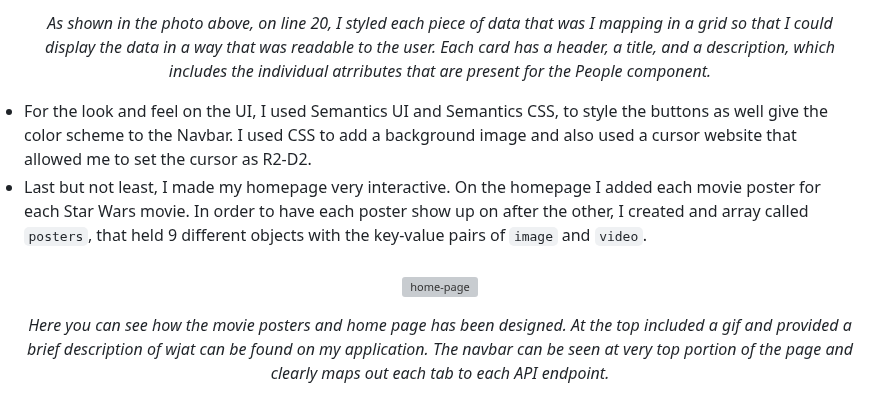
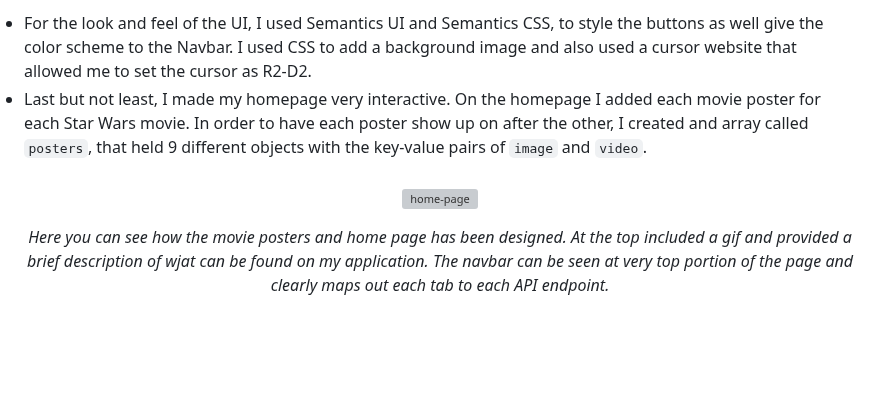
Before and after one commit to krystallopez/KL-portfolio, a Markdown page: Module Projects/JediVerse.md, the part around one of its changes. Rendered like a GitHub page; blank space fills up the shorter version; grey boxes are pictures that could not be loaded.

```diff
--- a/Module Projects/JediVerse.md
+++ b/Module Projects/JediVerse.md
@@ -53,8 +62,5 @@ The JediVerse is frontend web application that I created during the Multiverse F
 
-<p align="center"><i> As shown in the photo above, on line 20, I styled each piece of data that was I mapping in a grid so that I could display the data in a way that was readable to the user. Each card has a header, a title, and a description, which includes the individual atrributes that are present for the People component.</i></p>
-
-
-<li> For the look and feel on the UI, I used Semantics UI and Semantics CSS, to style the buttons as well give the color scheme to the Navbar. I used CSS to add a background image and also used a cursor website that allowed me to set the cursor as R2-D2.</li>
+<li> For the look and feel of the UI, I used Semantics UI and Semantics CSS, to style the buttons as well give the color scheme to the Navbar. I used CSS to add a background image and also used a cursor website that allowed me to set the cursor as R2-D2.</li>
 
 <li>Last but not least, I made my homepage very interactive. On the homepage I added each movie poster for each Star Wars movie. In order to have each poster show up on after the other, I created and array called <code>posters</code>, that held 9 different objects with the key-value pairs of <code>image</code> and <code>video</code>. </li>
 
```
Also changed, not shown: other parts of Module Projects/JediVerse.md (+27 -11 lines).
